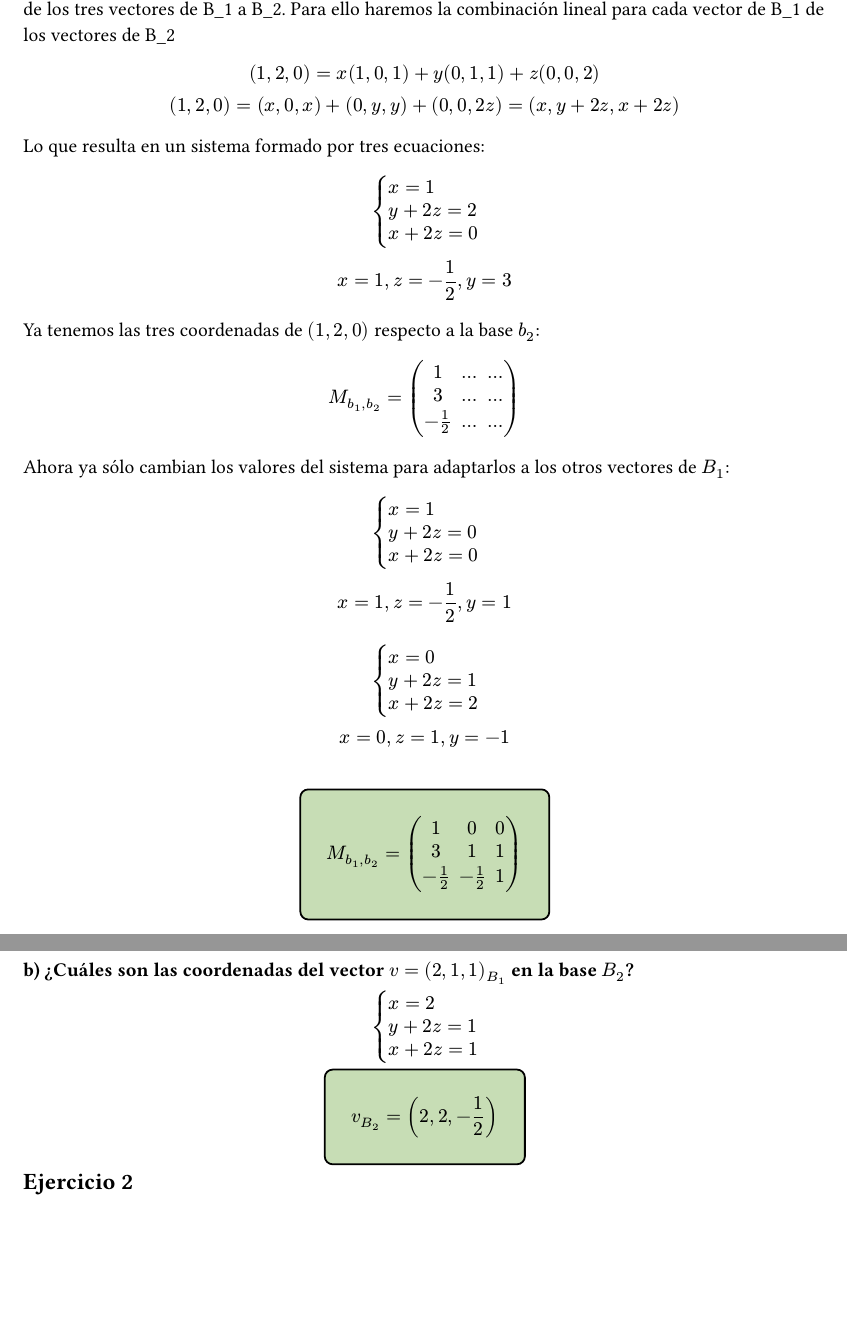
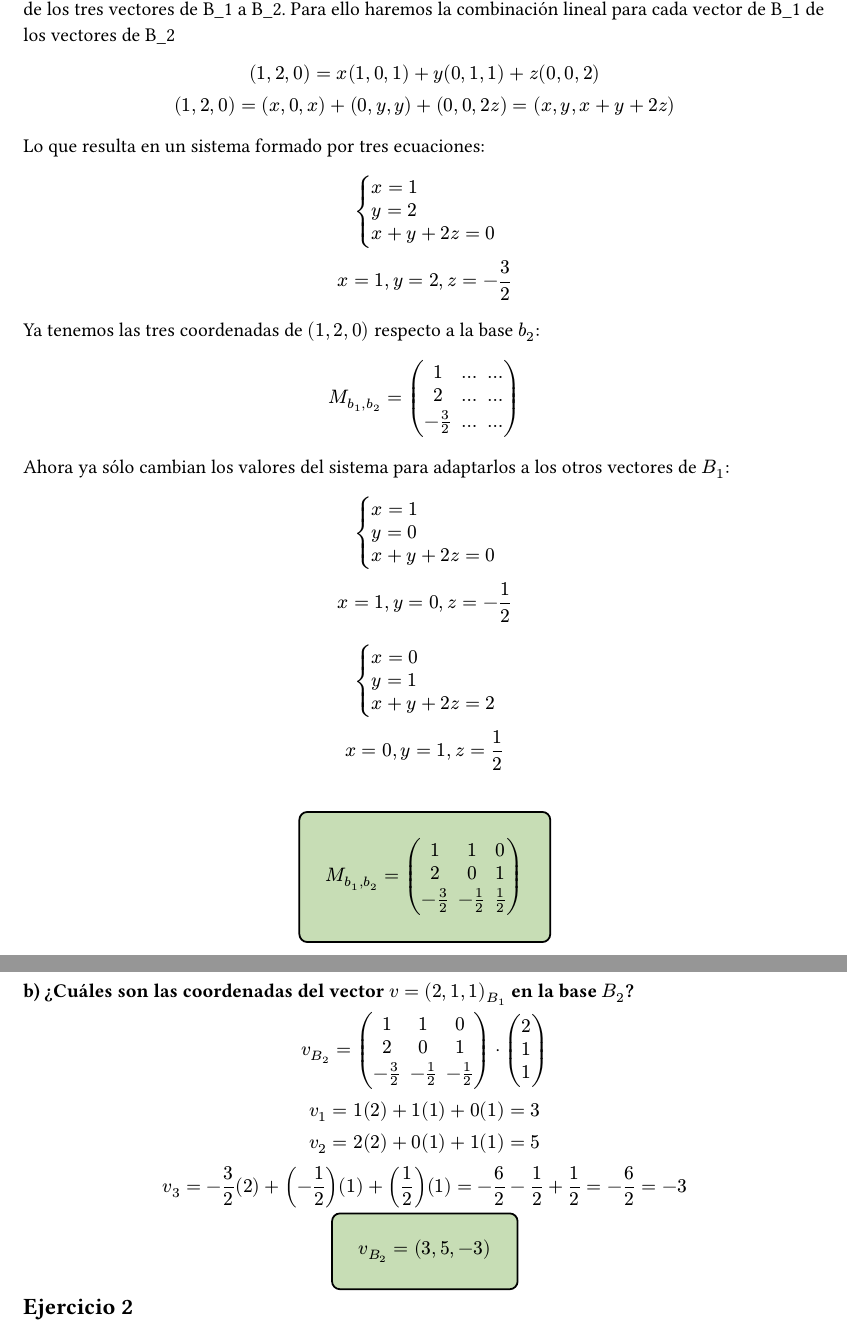
Before and after one commit to marcosdotps/fisica, a Typst document (algebra/trabajo_grupal/espacio_vectorial_euclideo.typ): two parts of pages 1 and 2 of 8, joined at a grey line, cut so that both start at the same text, the shorter picture padded with empty space. The pictures show the PDF file algebra/trabajo_grupal/espacio_vectorial_euclideo.pdf that the author committed with the source.

Commit message:
fix 1a/b alg

```diff
--- a/algebra/trabajo_grupal/espacio_vectorial_euclideo.typ
+++ b/algebra/trabajo_grupal/espacio_vectorial_euclideo.typ
@@ -16,7 +16,7 @@ Sea $M_(b_1,b_2)$ la matriz de cambio de base de $B_1$ a $B_2$. Para hallarla de
 $
  (1,2,0) = x(1,0,1)+ y(0,1,1) + z(0,0,2)
  \
- (1,2,0) = (x, 0, x)+(0,y,y)+(0,0,2z) = (x, y+2z, x+2z)
+ (1,2,0) = (x, 0, x)+(0,y,y)+(0,0,2z) = (x, y, x+y+2z)
 $
 
 Lo que resulta en un sistema formado por tres ecuaciones:
@@ -24,21 +24,20 @@ Lo que resulta en un sistema formado por tres ecuaciones:
 $
   cases(
     x = 1,
-    y+2z = 2,
-    x+2z=0
+    y = 2,
+    x + y + 2z=0
   )
   \
-  x=1, z = -1/2, y = 3
+  x=1, y = 2, z = -3/2
 $
 Ya tenemos las tres coordenadas de $(1,2,0)$ respecto a la base $b_2$:
 
 $
-M_(b_1,b_2) = mat(1,...,...;3,...,...;-1/2,...,...)
+M_(b_1,b_2) = mat(1,...,...;2,...,...;-3/2,...,...)
 $
 
 Ahora ya sólo cambian los valores del sistema para adaptarlos a los otros vectores de $B_1$:
 $
   cases(
     x = 1,
-    y+2z = 0,
-    x+2z = 0
+    y = 0,
@@ -71,8 +70,10 @@ $
-    x = 2,
-    y+2z = 1,
-    x+2z = 1
-  )
+  v_(B_2) = mat(1,1,0;2,0,1;-3/2, -1/2,-1/2) dot mat(2;1;1)
   \
+  v_1 = 1(2) + 1(1) + 0(1) = 3
+  \
+  v_2 = 2(2) + 0(1) + 1(1) = 5
+  \
+  v_3 = -3/2(2) + (-1/2)(1) +  (1/2)(1) = -6/2 - 1/2 + 1/2 = -6/2 = -3
 $
 #set align(center)
 #rect(
```
Also changed, not shown: algebra/trabajo_grupal/espacio_vectorial_euclideo.pdf, algebra/trabajo_grupal/espacio_vectorial_euclideo.typ (14 more changed lines).
